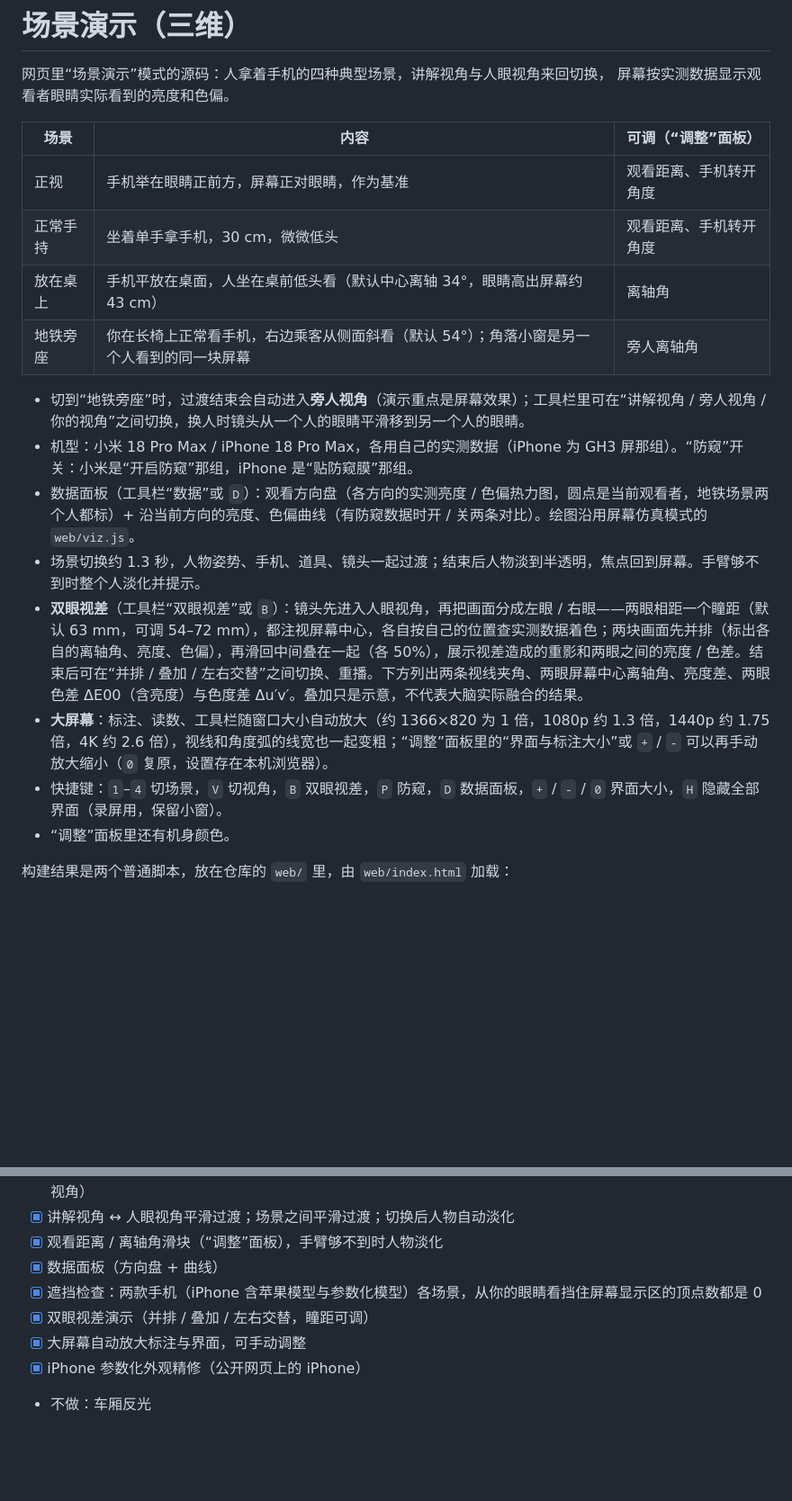
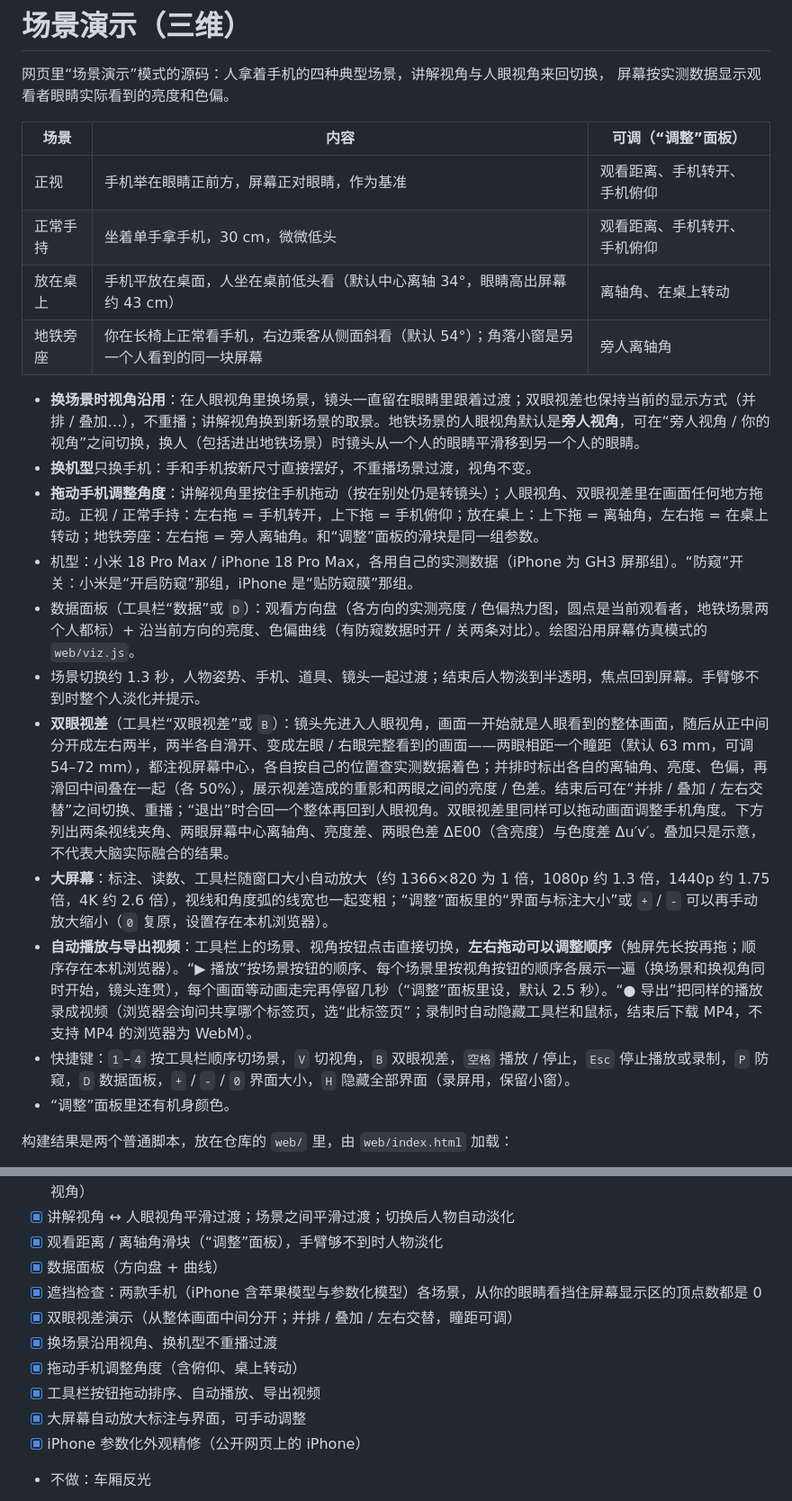
Before and after one commit to smartLanny/phone-view-angle-sim, a Markdown page: scene3d/README.md, 2 parts joined by grey strips. Shown at 90% size. Drawn GitHub-style; blank space fills up the shorter version.

```diff
--- a/scene3d/README.md
+++ b/scene3d/README.md
@@ -5,18 +5,21 @@
 
 | 场景 | 内容 | 可调（“调整”面板） |
 |---|---|---|
-| 正视 | 手机举在眼睛正前方，屏幕正对眼睛，作为基准 | 观看距离、手机转开角度 |
-| 正常手持 | 坐着单手拿手机，30 cm，微微低头 | 观看距离、手机转开角度 |
-| 放在桌上 | 手机平放在桌面，人坐在桌前低头看（默认中心离轴 34°，眼睛高出屏幕约 43 cm） | 离轴角 |
+| 正视 | 手机举在眼睛正前方，屏幕正对眼睛，作为基准 | 观看距离、手机转开、手机俯仰 |
+| 正常手持 | 坐着单手拿手机，30 cm，微微低头 | 观看距离、手机转开、手机俯仰 |
+| 放在桌上 | 手机平放在桌面，人坐在桌前低头看（默认中心离轴 34°，眼睛高出屏幕约 43 cm） | 离轴角、在桌上转动 |
 | 地铁旁座 | 你在长椅上正常看手机，右边乘客从侧面斜看（默认 54°）；角落小窗是另一个人看到的同一块屏幕 | 旁人离轴角 |
 
-- 切到“地铁旁座”时，过渡结束会自动进入**旁人视角**（演示重点是屏幕效果）；工具栏里可在“讲解视角 / 旁人视角 / 你的视角”之间切换，换人时镜头从一个人的眼睛平滑移到另一个人的眼睛。
+- **换场景时视角沿用**：在人眼视角里换场景，镜头一直留在眼睛里跟着过渡；双眼视差也保持当前的显示方式（并排 / 叠加…），不重播；讲解视角换到新场景的取景。地铁场景的人眼视角默认是**旁人视角**，可在“旁人视角 / 你的视角”之间切换，换人（包括进出地铁场景）时镜头从一个人的眼睛平滑移到另一个人的眼睛。
+- **换机型**只换手机：手和手机按新尺寸直接摆好，不重播场景过渡，视角不变。
+- **拖动手机调整角度**：讲解视角里按住手机拖动（按在别处仍是转镜头）；人眼视角、双眼视差里在画面任何地方拖动。正视 / 正常手持：左右拖 = 手机转开，上下拖 = 手机俯仰；放在桌上：上下拖 = 离轴角，左右拖 = 在桌上转动；地铁旁座：左右拖 = 旁人离轴角。和“调整”面板的滑块是同一组参数。
 - 机型：小米 18 Pro Max / iPhone 18 Pro Max，各用自己的实测数据（iPhone 为 GH3 屏那组）。“防窥”开关：小米是“开启防窥”那组，iPhone 是“贴防窥膜”那组。
 - 数据面板（工具栏“数据”或 `D`）：观看方向盘（各方向的实测亮度 / 色偏热力图，圆点是当前观看者，地铁场景两个人都标）+ 沿当前方向的亮度、色偏曲线（有防窥数据时开 / 关两条对比）。绘图沿用屏幕仿真模式的 `web/viz.js`。
 - 场景切换约 1.3 秒，人物姿势、手机、道具、镜头一起过渡；结束后人物淡到半透明，焦点回到屏幕。手臂够不到时整个人淡化并提示。
-- **双眼视差**（工具栏“双眼视差”或 `B`）：镜头先进入人眼视角，再把画面分成左眼 / 右眼——两眼相距一个瞳距（默认 63 mm，可调 54–72 mm），都注视屏幕中心，各自按自己的位置查实测数据着色；两块画面先并排（标出各自的离轴角、亮度、色偏），再滑回中间叠在一起（各 50%），展示视差造成的重影和两眼之间的亮度 / 色差。结束后可在“并排 / 叠加 / 左右交替”之间切换、重播。下方列出两条视线夹角、两眼屏幕中心离轴角、亮度差、两眼色差 ΔE00（含亮度）与色度差 Δu′v′。叠加只是示意，不代表大脑实际融合的结果。
+- **双眼视差**（工具栏“双眼视差”或 `B`）：镜头先进入人眼视角，画面一开始就是人眼看到的整体画面，随后从正中间分开成左右两半，两半各自滑开、变成左眼 / 右眼完整看到的画面——两眼相距一个瞳距（默认 63 mm，可调 54–72 mm），都注视屏幕中心，各自按自己的位置查实测数据着色；并排时标出各自的离轴角、亮度、色偏，再滑回中间叠在一起（各 50%），展示视差造成的重影和两眼之间的亮度 / 色差。结束后可在“并排 / 叠加 / 左右交替”之间切换、重播；“退出”时合回一个整体再回到人眼视角。双眼视差里同样可以拖动画面调整手机角度。下方列出两条视线夹角、两眼屏幕中心离轴角、亮度差、两眼色差 ΔE00（含亮度）与色度差 Δu′v′。叠加只是示意，不代表大脑实际融合的结果。
 - **大屏幕**：标注、读数、工具栏随窗口大小自动放大（约 1366×820 为 1 倍，1080p 约 1.3 倍，1440p 约 1.75 倍，4K 约 2.6 倍），视线和角度弧的线宽也一起变粗；“调整”面板里的“界面与标注大小”或 `+` / `-` 可以再手动放大缩小（`0` 复原，设置存在本机浏览器）。
-- 快捷键：`1`–`4` 切场景，`V` 切视角，`B` 双眼视差，`P` 防窥，`D` 数据面板，`+` / `-` / `0` 界面大小，`H` 隐藏全部界面（录屏用，保留小窗）。
+- **自动播放与导出视频**：工具栏上的场景、视角按钮点击直接切换，**左右拖动可以调整顺序**（触屏先长按再拖；顺序存在本机浏览器）。“▶ 播放”按场景按钮的顺序、每个场景里按视角按钮的顺序各展示一遍（换场景和换视角同时开始，镜头连贯），每个画面等动画走完再停留几秒（“调整”面板里设，默认 2.5 秒）。“● 导出”把同样的播放录成视频（浏览器会询问共享哪个标签页，选“此标签页”；录制时自动隐藏工具栏和鼠标，结束后下载 MP4，不支持 MP4 的浏览器为 WebM）。
+- 快捷键：`1`–`4` 按工具栏顺序切场景，`V` 切视角，`B` 双眼视差，`空格` 播放 / 停止，`Esc` 停止播放或录制，`P` 防窥，`D` 数据面板，`+` / `-` / `0` 界面大小，`H` 隐藏全部界面（录屏用，保留小窗）。
 - “调整”面板里还有机身颜色。
 
 构建结果是两个普通脚本，放在仓库的 `web/` 里，由 `web/index.html` 加载：
@@ -114,7 +117,10 @@ Quaternius Universal Base Characters（CC0）免费版的男性模型，自带
 - [x] 观看距离 / 离轴角滑块（“调整”面板），手臂够不到时人物淡化
 - [x] 数据面板（方向盘 + 曲线）
 - [x] 遮挡检查：两款手机（iPhone 含苹果模型与参数化模型）各场景，从你的眼睛看挡住屏幕显示区的顶点数都是 0
-- [x] 双眼视差演示（并排 / 叠加 / 左右交替，瞳距可调）
+- [x] 双眼视差演示（从整体画面中间分开；并排 / 叠加 / 左右交替，瞳距可调）
+- [x] 换场景沿用视角、换机型不重播过渡
+- [x] 拖动手机调整角度（含俯仰、桌上转动）
+- [x] 工具栏按钮拖动排序、自动播放、导出视频
 - [x] 大屏幕自动放大标注与界面，可手动调整
 - [x] iPhone 参数化外观精修（公开网页上的 iPhone）
 - 不做：车厢反光
```
Also changed, not shown: README.md (+3 -1 lines), scene3d/screenshots/23-双眼视差-从整体画面中间分开.png (added), 6 other files.
